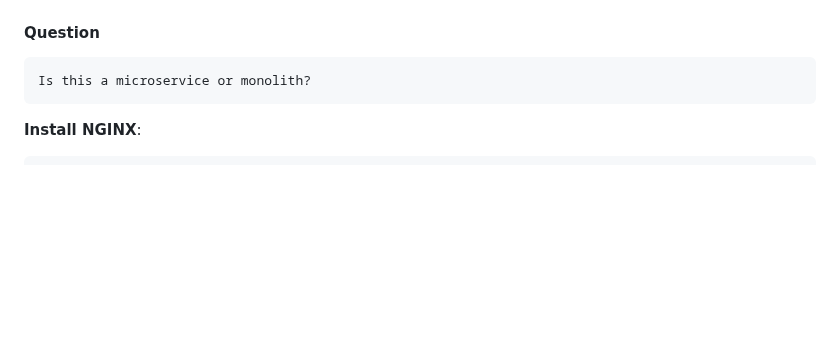
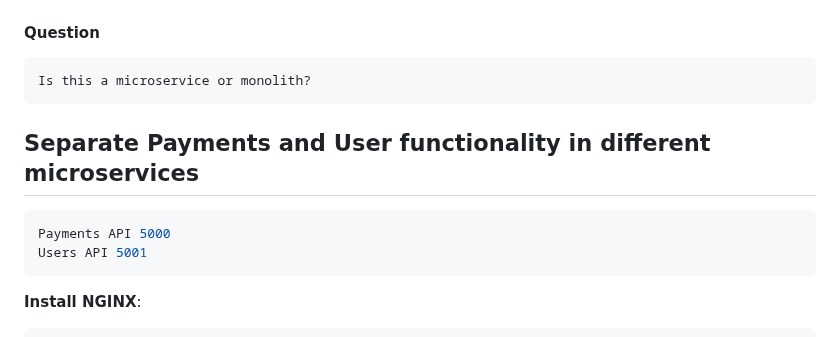
Before and after one commit to thebrokenapp/api-architecture, a Markdown page: microservices/README.md, the part around the change. Drawn GitHub-style; blank space fills up the shorter version.

````diff
--- a/microservices/README.md
+++ b/microservices/README.md
@@ -95,7 +95,11 @@ def delete_one_user(user_name):
 Is this a microservice or monolith?
 ```
 
-
+## Separate Payments and User functionality in different microservices
+```bash
+Payments API 5000
+Users API 5001
+```
 
 
 **Install NGINX**:
````
